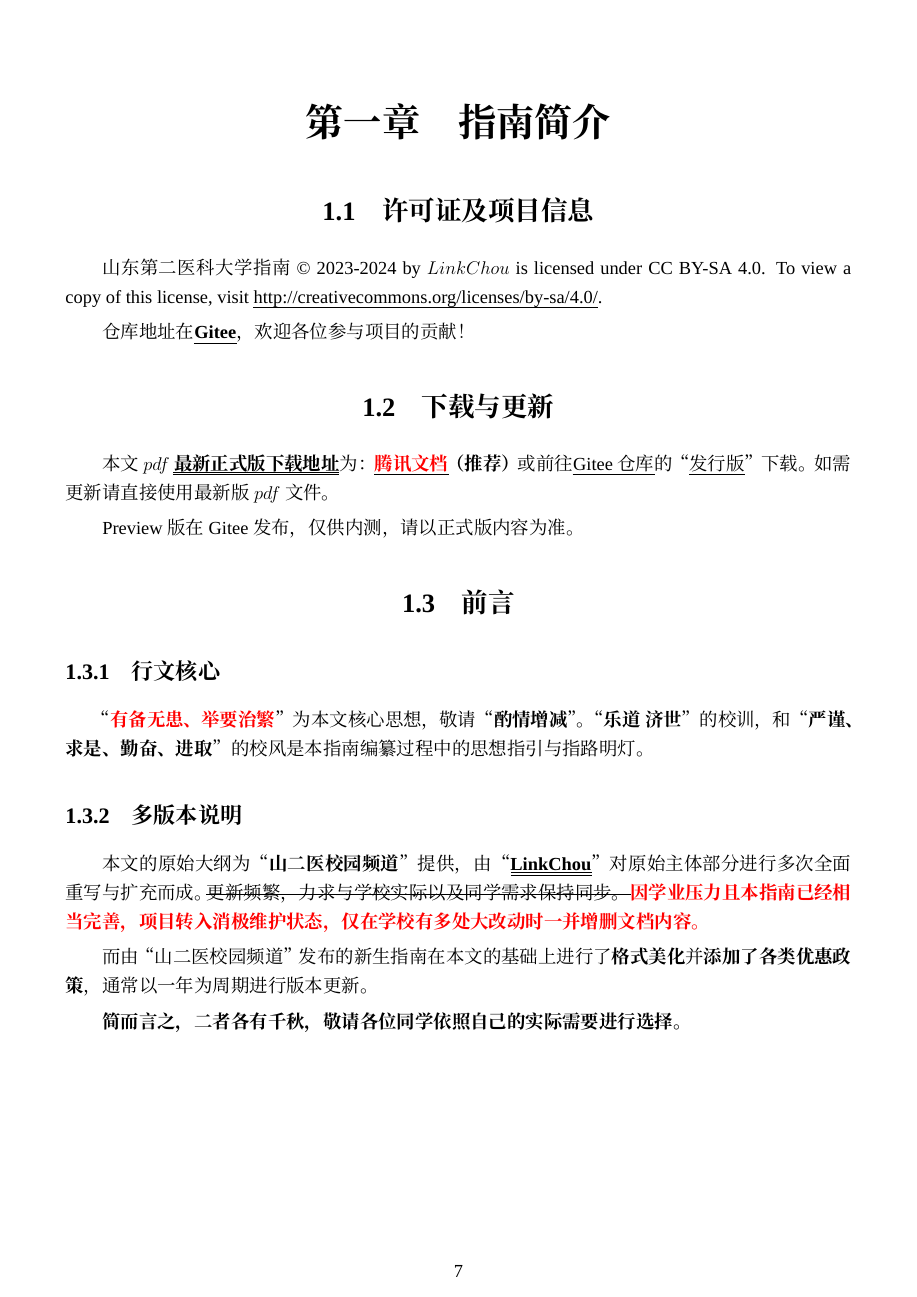
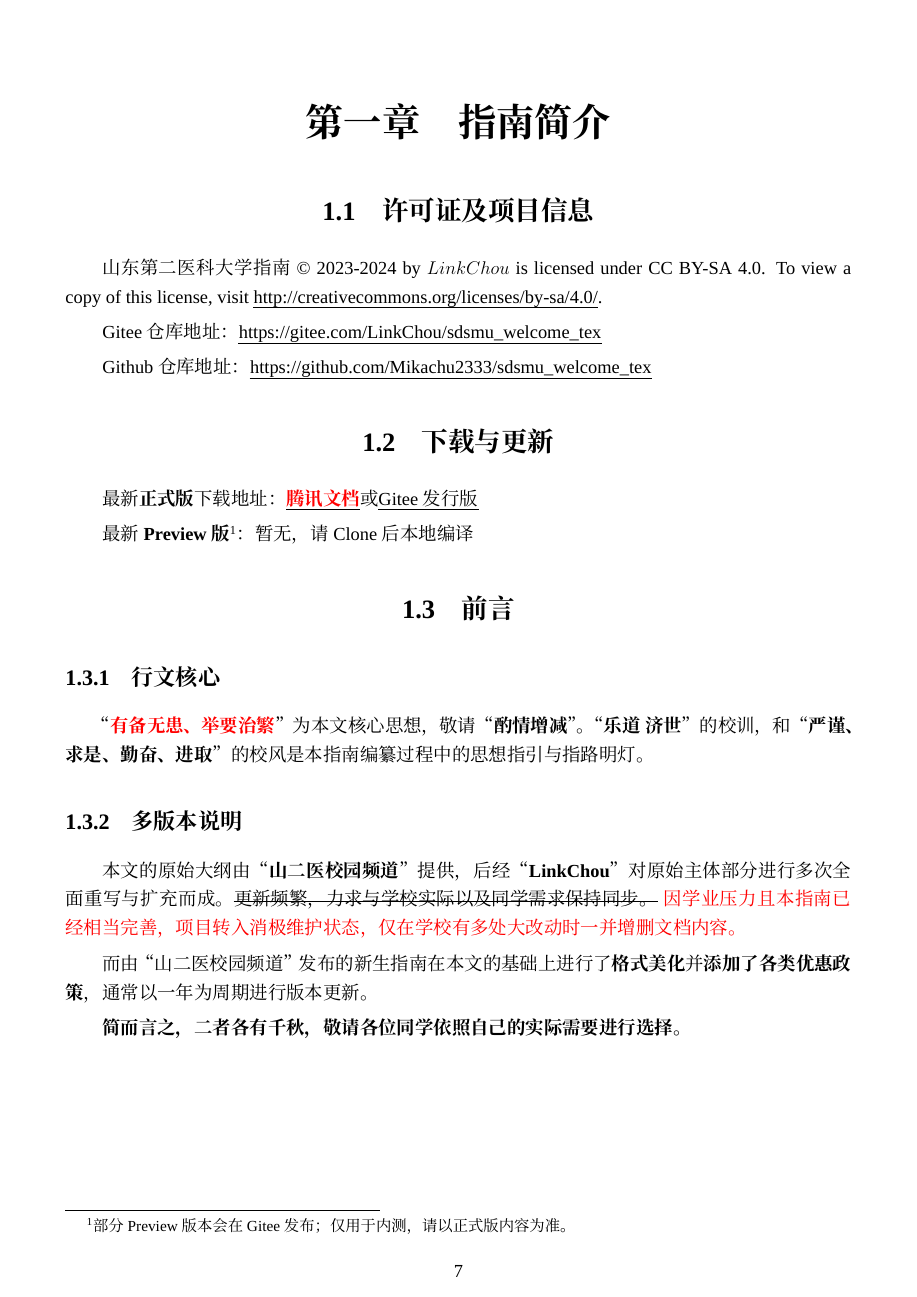
Before and after one commit to Mikachu2333/sdsmu_welcome_tex, a LaTeX document (main.tex, which reads document_introduction.tex): page 7 of 53. Compiled offline with XeLaTeX; a missing font is replaced by an installed copy or a similar font.

Commit message:
chore: add github url, and some special thanks infos

```diff
--- a/document_introduction.tex
+++ b/document_introduction.tex
@@ -4,19 +4,22 @@
 \section[许可证及项目信息]{许可证及项目信息}
 山东第二医科大学指南 © 2023-2024 by $LinkChou$ is licensed under CC BY-SA 4.0. To view a copy of this license, visit \uline{\href{http://creativecommons.org/licenses/by-sa/4.0/}{http://creativecommons.org/licenses/by-sa/4.0/}}.
 
-仓库地址在\textbf{\uline{\href{https://gitee.com/LinkChou/sdsmu_welcome_tex}{Gitee}}}，欢迎各位参与项目的贡献！
+Gitee仓库地址：\uline{\href{https://gitee.com/LinkChou/sdsmu_welcome_tex}{https://gitee.com/LinkChou/sdsmu\_welcome\_tex}}
+
+Github仓库地址：\uline{\href{https://github.com/Mikachu2333/sdsmu_welcome_tex}{https://github.com/Mikachu2333/sdsmu\_welcome\_tex}}
 
 \section[\textcolor{red}{下载与更新}]{下载与更新}
-本文 $pdf$ \textbf{\uuline{最新正式版下载地址}}为：\textbf{\uline{\textcolor{red}{\href{https://docs.qq.com/s/ETcQ-ZFSrSsh6MK9bm773q}{腾讯文档}}}（推荐）}或前往\uline{\href{https://gitee.com/LinkChou/sdsmu_welcome_tex}{Gitee仓库}}的“\uline{\href{https://gitee.com/LinkChou/sdsmu_welcome_tex/releases/latest}{发行版}}”下载。如需更新请直接使用最新版 $pdf$ 文件。
+最新\textbf{正式版}下载地址：\textbf{\uline{\textcolor{red}{\href{https://docs.qq.com/s/ETcQ-ZFSrSsh6MK9bm773q}{腾讯文档}}}}或\uline{\href{https://gitee.com/LinkChou/sdsmu_welcome_tex/releases/latest}{Gitee发行版}}
 
-Preview版在Gitee发布，仅供内测，请以正式版内容为准。
+最新\textbf{Preview版}\footnotemark：暂无，请Clone后本地编译
+\footnotetext{部分Preview版本会在Gitee发布；仅用于内测，请以正式版内容为准。}
 
 \section[前言]{前言}
 \subsection[行文核心]{行文核心}
 “\textcolor{red}{\textbf{有备无患、举要治繁}}”为本文核心思想，敬请“\textbf{酌情增减}”。“\textbf{乐道\ 济世}”的校训，和“\textbf{严谨、求是、勤奋、进取}”的校风是本指南编纂过程中的思想指引与指路明灯。
 
 \subsection[多版本说明]{多版本说明}
-本文的原始大纲为“\textbf{山二医校园频道}”提供，由“\textbf{\uuline{LinkChou}}”对原始主体部分进行多次全面重写与扩充而成。\sout{更新频繁，力求与学校实际以及同学需求保持同步。}\textcolor{red}{\textbf{因学业压力且本指南已经相当完善，项目转入消极维护状态，仅在学校有多处大改动时一并增删文档内容。}}
+本文的原始大纲由“\textbf{山二医校园频道}”提供，后经“\textbf{LinkChou}”对原始主体部分进行多次全面重写与扩充而成。\sout{更新频繁，力求与学校实际以及同学需求保持同步。}\ \textcolor{red}{因学业压力且本指南已经相当完善，项目转入消极维护状态，仅在学校有多处大改动时一并增删文档内容。}
 
 而由“山二医校园频道”发布的新生指南在本文的基础上进行了\textbf{格式美化}并\textbf{添加了各类优惠政策}，通常以一年为周期进行版本更新。
 
```
Also changed, not shown: preface.tex (+1 -1 lines), special_thanks.tex (+14 -12 lines).
